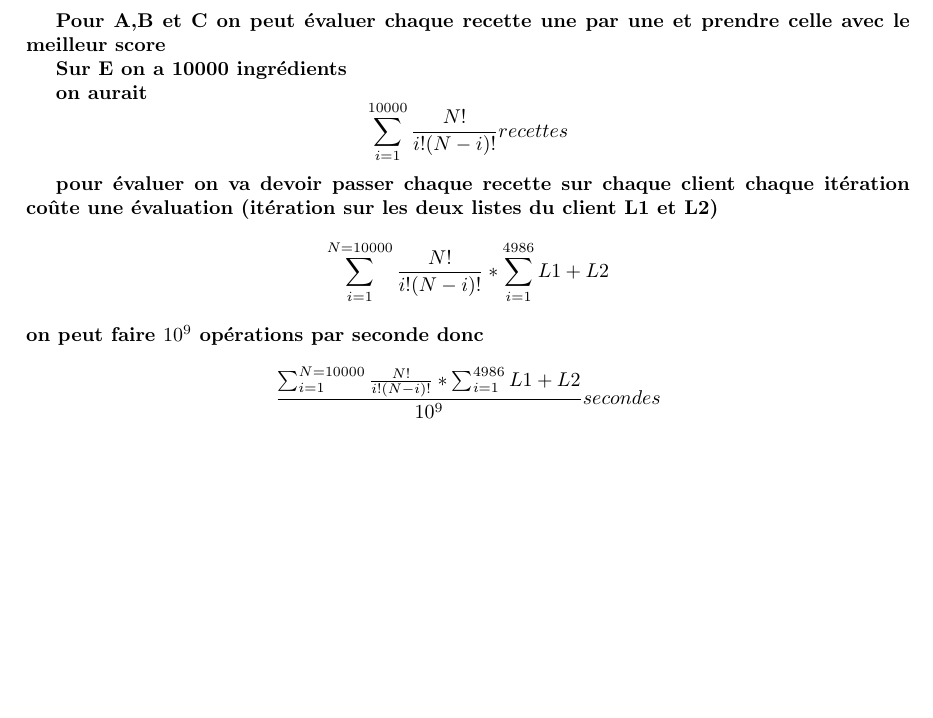
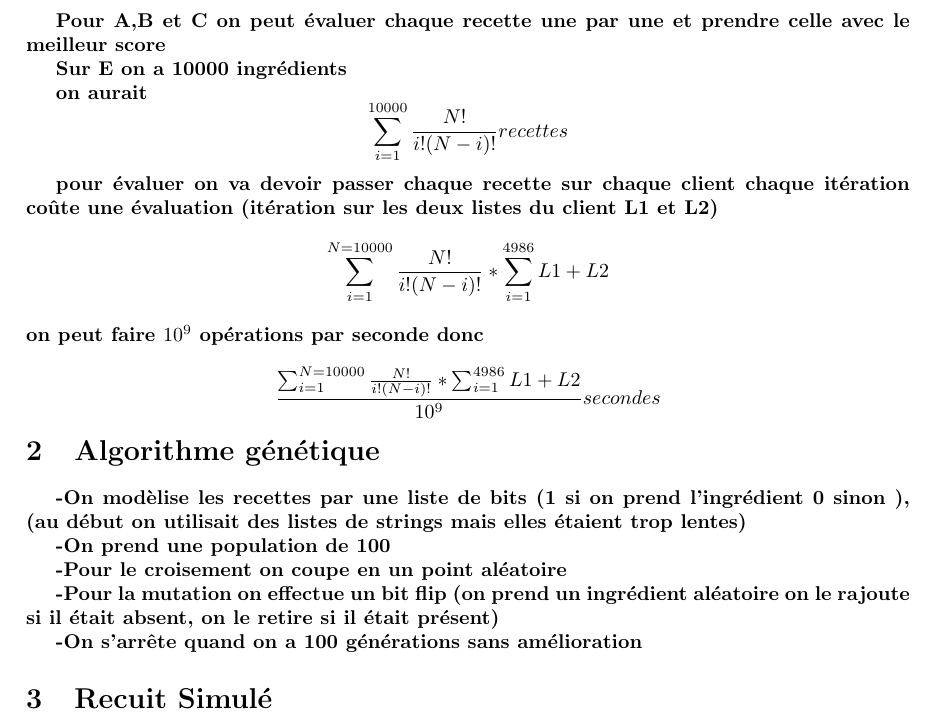
Before and after one commit to PowerToto/Opti, a LaTeX document (rapport.tex): part of the page, cut so that both start at the same text, the shorter picture padded with empty space. Compiled offline with pdfLaTeX.

Commit message:
recuit corrigé

```diff
--- a/rapport.tex
+++ b/rapport.tex
@@ -45,4 +45,20 @@ on aurait \[ \sum_{i=1}^{10000} \frac{N!}{i!(N-i)!} recettes\]
         chaque itération coûte une évaluation (itération sur les deux listes du client L1 et L2)
      \[\sum_{i=1}^{N=10000} \frac{N!}{i!(N-i)!}*\sum_{i=1}^{4986} L1 + L2\]
 on peut faire $10^9$ opérations par seconde donc \[\frac{\sum_{i=1}^{N=10000} \frac{N!}{i!(N-i)!} * \sum_{i=1}^{4986} L1 + L2}{10^9} secondes\]
+\textbf{
+\section{Algorithme génétique
+}}
+-On modèlise les recettes par une liste de bits (1 si on prend l'ingrédient 0 sinon ), (au début on utilisait des listes de strings mais elles étaient trop lentes)
+
+-On prend une population de 100
+
+-Pour le croisement on coupe en un point aléatoire
+
+-Pour la mutation on effectue un bit flip (on prend un ingrédient aléatoire on le rajoute si il était absent, on le retire si il était présent)
+
+-On s'arrête quand on a 100 générations sans amélioration
+
+\textbf{
+\section{Recuit Simulé
+}}
 \end{document}
```
Also changed, not shown: 1 other file.
